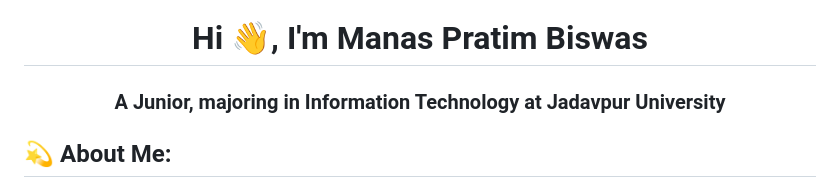
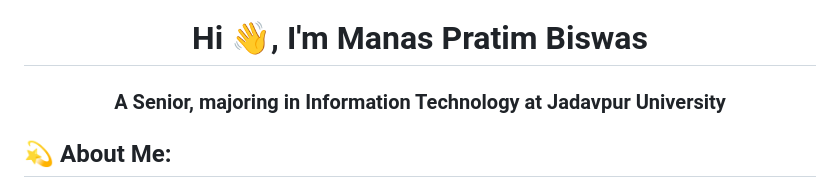
Before and after one commit to sanam2405/sanam2405, a Markdown page: README.md, the part around the change. GitHub-like rendering.

```diff
--- a/README.md
+++ b/README.md
@@ -1,5 +1,5 @@
 <h1 align="center">Hi 👋, I'm Manas Pratim Biswas</h1>
-<h3 align="center">A Junior, majoring in Information Technology at Jadavpur University</h3>
+<h3 align="center">A Senior, majoring in Information Technology at Jadavpur University</h3>
 
 ## 💫 About Me:
 🔭 I’m currently working on my Google Summer Of Code Project @CERN<br>
```
